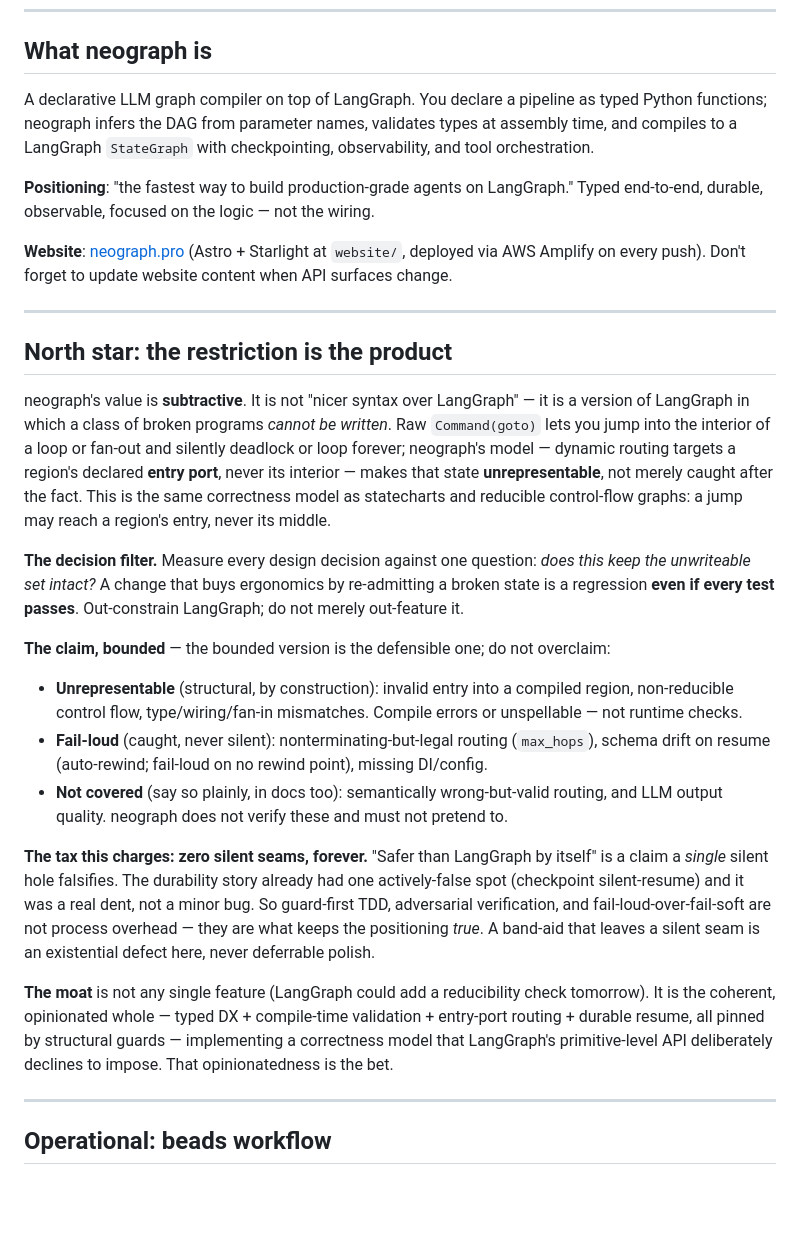
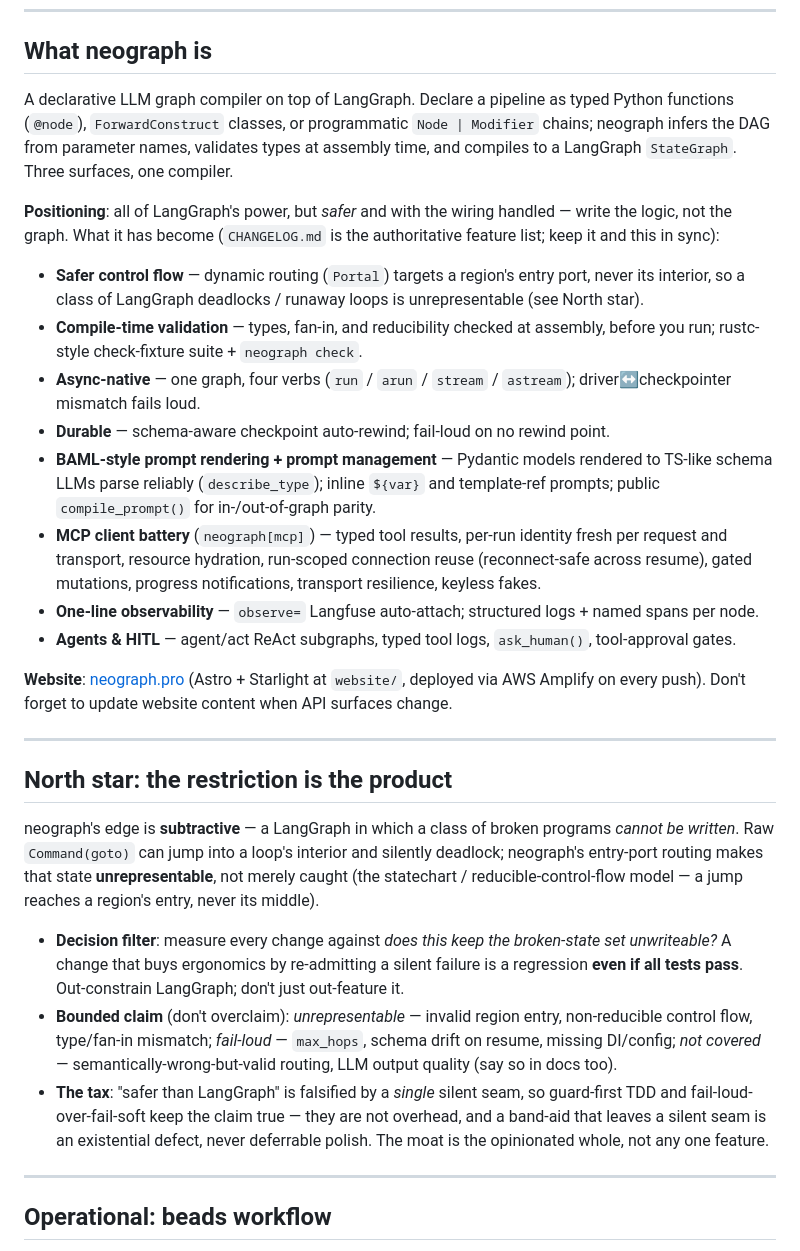
Before and after one commit to KonstantinMirin/neograph, a Markdown page: AGENTS.md, the part around the change. GitHub-like rendering; blank space fills up the shorter version.

```diff
--- a/AGENTS.md
+++ b/AGENTS.md
@@ -6,9 +6,18 @@ Project-specific context and operational workflow for agents working on neograph
 
 ## What neograph is
 
-A declarative LLM graph compiler on top of LangGraph. You declare a pipeline as typed Python functions; neograph infers the DAG from parameter names, validates types at assembly time, and compiles to a LangGraph `StateGraph` with checkpointing, observability, and tool orchestration.
+A declarative LLM graph compiler on top of LangGraph. Declare a pipeline as typed Python functions (`@node`), `ForwardConstruct` classes, or programmatic `Node | Modifier` chains; neograph infers the DAG from parameter names, validates types at assembly time, and compiles to a LangGraph `StateGraph`. Three surfaces, one compiler.
 
-**Positioning**: "the fastest way to build production-grade agents on LangGraph." Typed end-to-end, durable, observable, focused on the logic — not the wiring.
+**Positioning**: all of LangGraph's power, but *safer* and with the wiring handled — write the logic, not the graph. What it has become (`CHANGELOG.md` is the authoritative feature list; keep it and this in sync):
+
+- **Safer control flow** — dynamic routing (`Portal`) targets a region's entry port, never its interior, so a class of LangGraph deadlocks / runaway loops is unrepresentable (see North star).
+- **Compile-time validation** — types, fan-in, and reducibility checked at assembly, before you run; rustc-style check-fixture suite + `neograph check`.
+- **Async-native** — one graph, four verbs (`run` / `arun` / `stream` / `astream`); driver↔checkpointer mismatch fails loud.
+- **Durable** — schema-aware checkpoint auto-rewind; fail-loud on no rewind point.
+- **BAML-style prompt rendering + prompt management** — Pydantic models rendered to TS-like schema LLMs parse reliably (`describe_type`); inline `${var}` and template-ref prompts; public `compile_prompt()` for in-/out-of-graph parity.
+- **MCP client battery** (`neograph[mcp]`) — typed tool results, per-run identity fresh per request and transport, resource hydration, run-scoped connection reuse (reconnect-safe across resume), gated mutations, progress notifications, transport resilience, keyless fakes.
+- **One-line observability** — `observe=` Langfuse auto-attach; structured logs + named spans per node.
+- **Agents & HITL** — agent/act ReAct subgraphs, typed tool logs, `ask_human()`, tool-approval gates.
 
 **Website**: [neograph.pro](https://neograph.pro) (Astro + Starlight at `website/`, deployed via AWS Amplify on every push). Don't forget to update website content when API surfaces change.
 
@@ -16,18 +25,11 @@ A declarative LLM graph compiler on top of LangGraph. You declare a pipeline as
 
 ## North star: the restriction is the product
 
-neograph's value is **subtractive**. It is not "nicer syntax over LangGraph" — it is a version of LangGraph in which a class of broken programs *cannot be written*. Raw `Command(goto)` lets you jump into the interior of a loop or fan-out and silently deadlock or loop forever; neograph's model — dynamic routing targets a region's declared **entry port**, never its interior — makes that state **unrepresentable**, not merely caught after the fact. This is the same correctness model as statecharts and reducible control-flow graphs: a jump may reach a region's entry, never its middle.
+neograph's edge is **subtractive** — a LangGraph in which a class of broken programs *cannot be written*. Raw `Command(goto)` can jump into a loop's interior and silently deadlock; neograph's entry-port routing makes that state **unrepresentable**, not merely caught (the statechart / reducible-control-flow model — a jump reaches a region's entry, never its middle).
 
-**The decision filter.** Measure every design decision against one question: *does this keep the unwriteable set intact?* A change that buys ergonomics by re-admitting a broken state is a regression **even if every test passes**. Out-constrain LangGraph; do not merely out-feature it.
-
-**The claim, bounded** — the bounded version is the defensible one; do not overclaim:
-- **Unrepresentable** (structural, by construction): invalid entry into a compiled region, non-reducible control flow, type/wiring/fan-in mismatches. Compile errors or unspellable — not runtime checks.
-- **Fail-loud** (caught, never silent): nonterminating-but-legal routing (`max_hops`), schema drift on resume (auto-rewind; fail-loud on no rewind point), missing DI/config.
-- **Not covered** (say so plainly, in docs too): semantically wrong-but-valid routing, and LLM output quality. neograph does not verify these and must not pretend to.
-
-**The tax this charges: zero silent seams, forever.** "Safer than LangGraph by itself" is a claim a *single* silent hole falsifies. The durability story already had one actively-false spot (checkpoint silent-resume) and it was a real dent, not a minor bug. So guard-first TDD, adversarial verification, and fail-loud-over-fail-soft are not process overhead — they are what keeps the positioning *true*. A band-aid that leaves a silent seam is an existential defect here, never deferrable polish.
-
-**The moat** is not any single feature (LangGraph could add a reducibility check tomorrow). It is the coherent, opinionated whole — typed DX + compile-time validation + entry-port routing + durable resume, all pinned by structural guards — implementing a correctness model that LangGraph's primitive-level API deliberately declines to impose. That opinionatedness is the bet.
+- **Decision filter**: measure every change against *does this keep the broken-state set unwriteable?* A change that buys ergonomics by re-admitting a silent failure is a regression **even if all tests pass**. Out-constrain LangGraph; don't just out-feature it.
+- **Bounded claim** (don't overclaim): *unrepresentable* — invalid region entry, non-reducible control flow, type/fan-in mismatch; *fail-loud* — `max_hops`, schema drift on resume, missing DI/config; *not covered* — semantically-wrong-but-valid routing, LLM output quality (say so in docs too).
+- **The tax**: "safer than LangGraph" is falsified by a *single* silent seam, so guard-first TDD and fail-loud-over-fail-soft keep the claim true — they are not overhead, and a band-aid that leaves a silent seam is an existential defect, never deferrable polish. The moat is the opinionated whole, not any one feature.
 
 ---
 
```
Also changed, not shown: README.md (+13 -3 lines).
